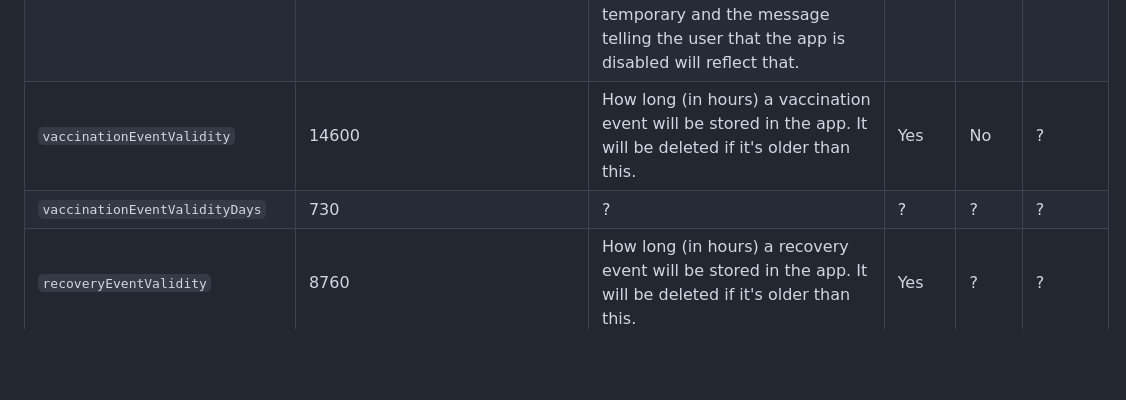
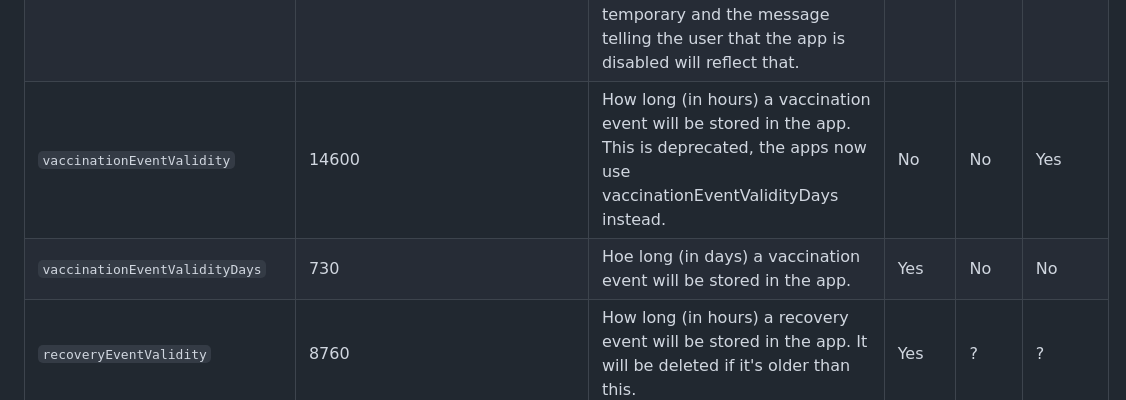
Before and after one commit to minvws/nl-covid19-coronacheck-app-coordination, a Markdown page: docs/App Configs.md, the part around the change. Drawn GitHub-style; blank space fills up the shorter version.

Commit message:
Fixed vaccinationEventValidityHours

```diff
--- a/docs/App Configs.md
+++ b/docs/App Configs.md
@@ -24,8 +24,8 @@ Setting | Example | Description | Apps | Web | Depre<br/>cated?
 `euLaunchDate`| "2021-06-30T22:00:00Z" |The date the EU DCC goes into effect. If the app is started before this date, a countdown to the EU Launch Date is shown|No|No|Yes
 `recoveryGreencardRevised-`<br/>`ValidityLaunchDate`| "2021-11-04T22:00:00Z" |When recovery cards validity is changed, this date will tell the app when that change will go into effect.|Yes|?|
 `temporarilyDisabled`| false |This was intended for future use but was not yet implemented. The idea was that the setting can tenporarily disable the app. Unlinke the kill switch (`appDeactivated`) this is temporary and the message telling the user that the app is disabled will reflect that.|No|No|Yes
-`vaccinationEventValidity`| 14600 |How long (in hours) a vaccination event will be stored in the app. It will be deleted if it's older than this.|Yes|No|?
-`vaccinationEventValidityDays`| 730 |?|?|?|?
+`vaccinationEventValidity`| 14600 |How long (in hours) a vaccination event will be stored in the app. This is deprecated, the apps now use vaccinationEventValidityDays instead.|No|No|Yes
+`vaccinationEventValidityDays`| 730 |Hoe long (in days) a vaccination event will be stored in the app.|Yes|No|No
 `recoveryEventValidity`| 8760 |How long (in hours) a recovery event will be stored in the app. It will be deleted if it's older than this.|Yes|?|?
 `recoveryEventValidityDays`| 365 |?|?|?|?
 `recoveryExpirationDays`| 180 |How long (in days) a recovery QR will remain valid. The app will show the user when their recovery expires, based on this.|Yes|?|
```
